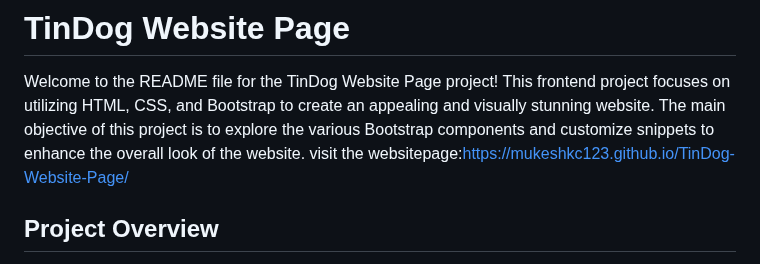
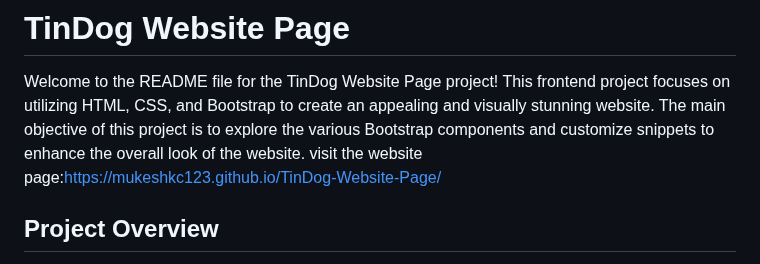
Before and after one commit to mukeshkc123/TinDog-Website-Page, a Markdown page: README.md, the part around the change. Drawn GitHub-style.

```diff
--- a/README.md
+++ b/README.md
@@ -1,7 +1,7 @@
 # TinDog Website Page
 
 Welcome to the README file for the TinDog Website Page project! This frontend project focuses on utilizing HTML, CSS, and Bootstrap to create an appealing and visually stunning website. The main objective of this project is to explore the various Bootstrap components and customize snippets to enhance the overall look of the website.
-visit the websitepage:https://mukeshkc123.github.io/TinDog-Website-Page/
+visit the website page:https://mukeshkc123.github.io/TinDog-Website-Page/
 
 ## Project Overview
 
```
